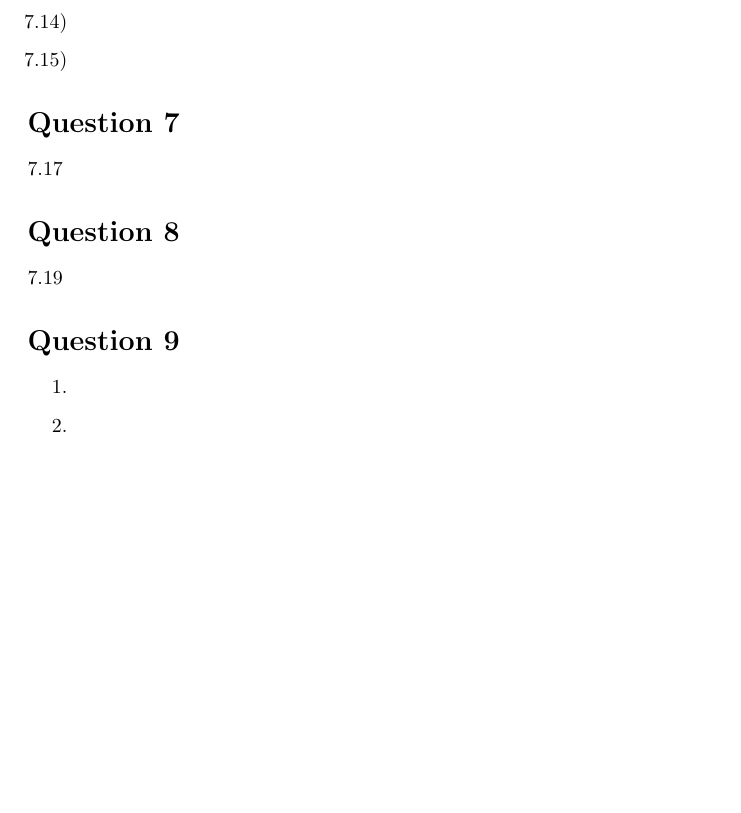
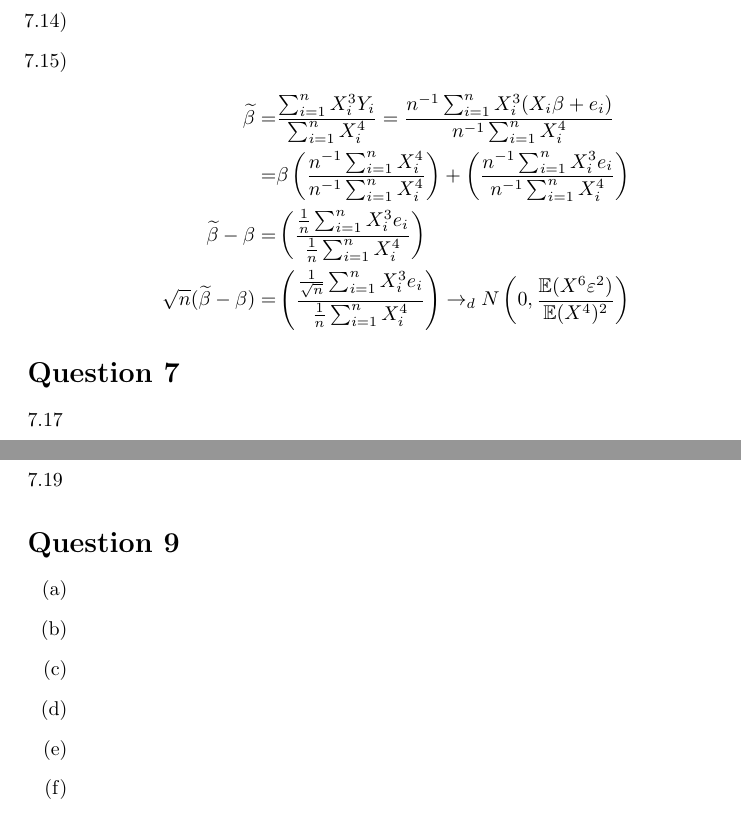
Before and after one commit to dannyedgel/coursework, a LaTeX problem sheet (f20/econ709/problem_sets/Q2PS3/edgel_q2ps3.tex): part of page 4 of 5 before the commit and two parts of pages 4 and 5 of 5 after it, the two joined at a grey line, cut so that both start at the same text, the shorter picture padded with empty space. Compiled offline with pdfLaTeX.

Commit message:
econometrics PS3 progress

```diff
--- a/f20/econ709/problem_sets/Q2PS3/edgel_q2ps3.tex
+++ b/f20/econ709/problem_sets/Q2PS3/edgel_q2ps3.tex
@@ -209,6 +209,12 @@ I show below that both estimators, $\bhat$ and $\tb$ are consistent for $\beta$.
 	\item[7.14)]
 
 	\item[7.15)]
+	\begin{align*}
+		\tb	=	& \frac{\sum_{i=1}^n X_i^3Y_i}{\sum_{i=1}^nX_i^4} = \frac{n^{-1}\sum_{i=1}^n X_i^3(X_i\beta+e_i)}{n^{-1}\sum_{i=1}^nX_i^4} \\
+			= 	& \beta\left(\frac{n^{-1}\sum_{i=1}^n X_i^4}{n^{-1}\sum_{i=1}^nX_i^4}\right) + \left(\frac{n^{-1}\sum_{i=1}^n X_i^3e_i}{n^{-1}\sum_{i=1}^nX_i^4}\right)	\\
+\tb - \beta	=	& \left(\frac{\frac{1}{n}\sum_{i=1}^n X_i^3e_i}{\frac{1}{n}\sum_{i=1}^nX_i^4}\right)	\\
+\sqrt{n}(\tb - \beta) =	& \left(\frac{\frac{1}{\sqrt{n}}\sum_{i=1}^n X_i^3e_i}{\frac{1}{n}\sum_{i=1}^nX_i^4}\right)	\rightarrow_d N\left(0,\frac{\E(X^6\varepsilon^2)}{\E(X^4)^2}\right)
+	\end{align*}
 
 \end{itemize}
 
@@ -226,7 +232,7 @@ I show below that both estimators, $\bhat$ and $\tb$ are consistent for $\beta$.
 %%%________________________________________________________________%%%
 
 \section*{Question 9}
-\begin{enumerate}
+\begin{enumerate}[(a)]
 	\item
 
 
```
Also changed, not shown: f20/econ709/problem_sets/Q2PS3/edgel_q2ps3.pdf, f20/econ709/problem_sets/Q2PS3/edgel_q2ps3.tex (2 more changed lines).
